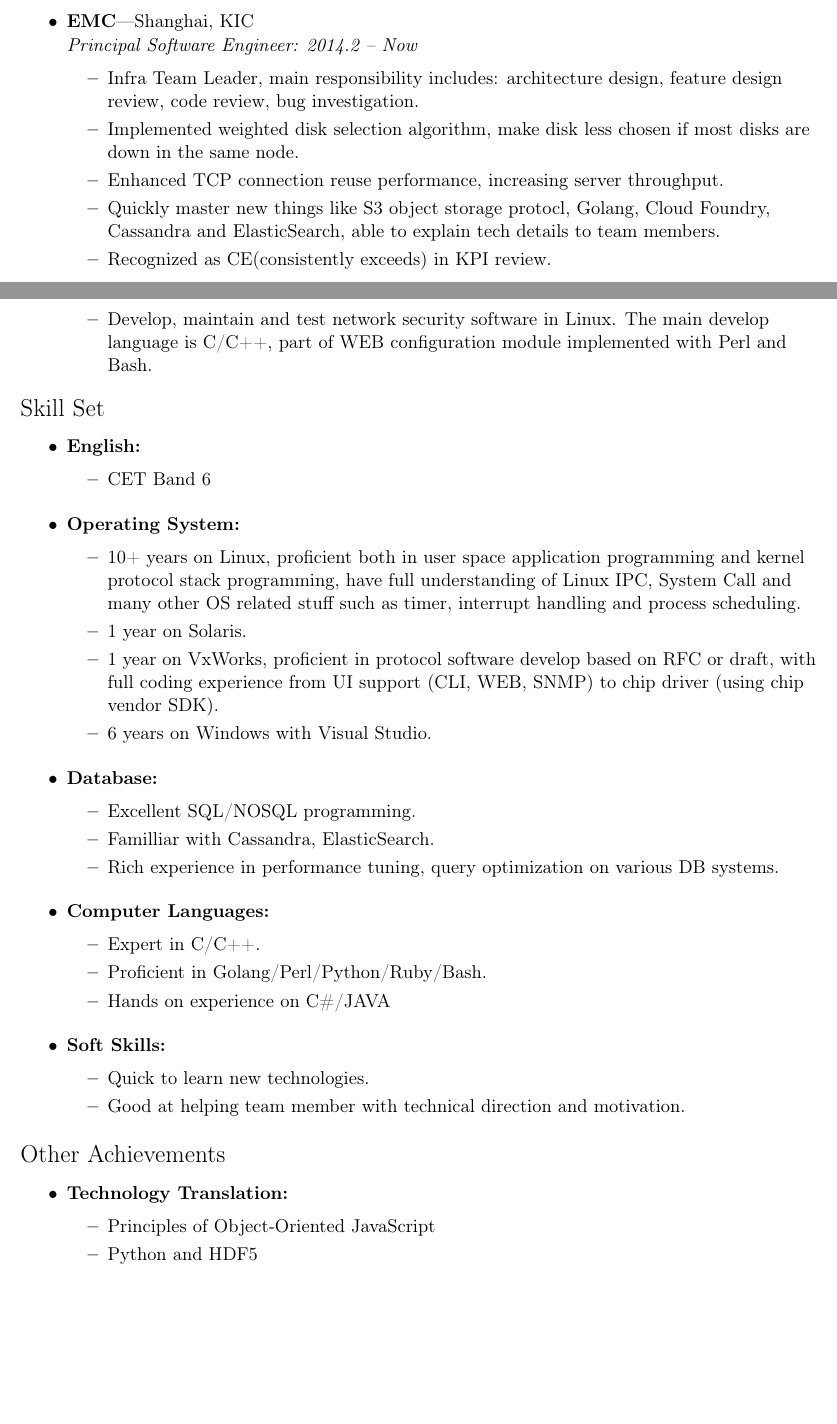
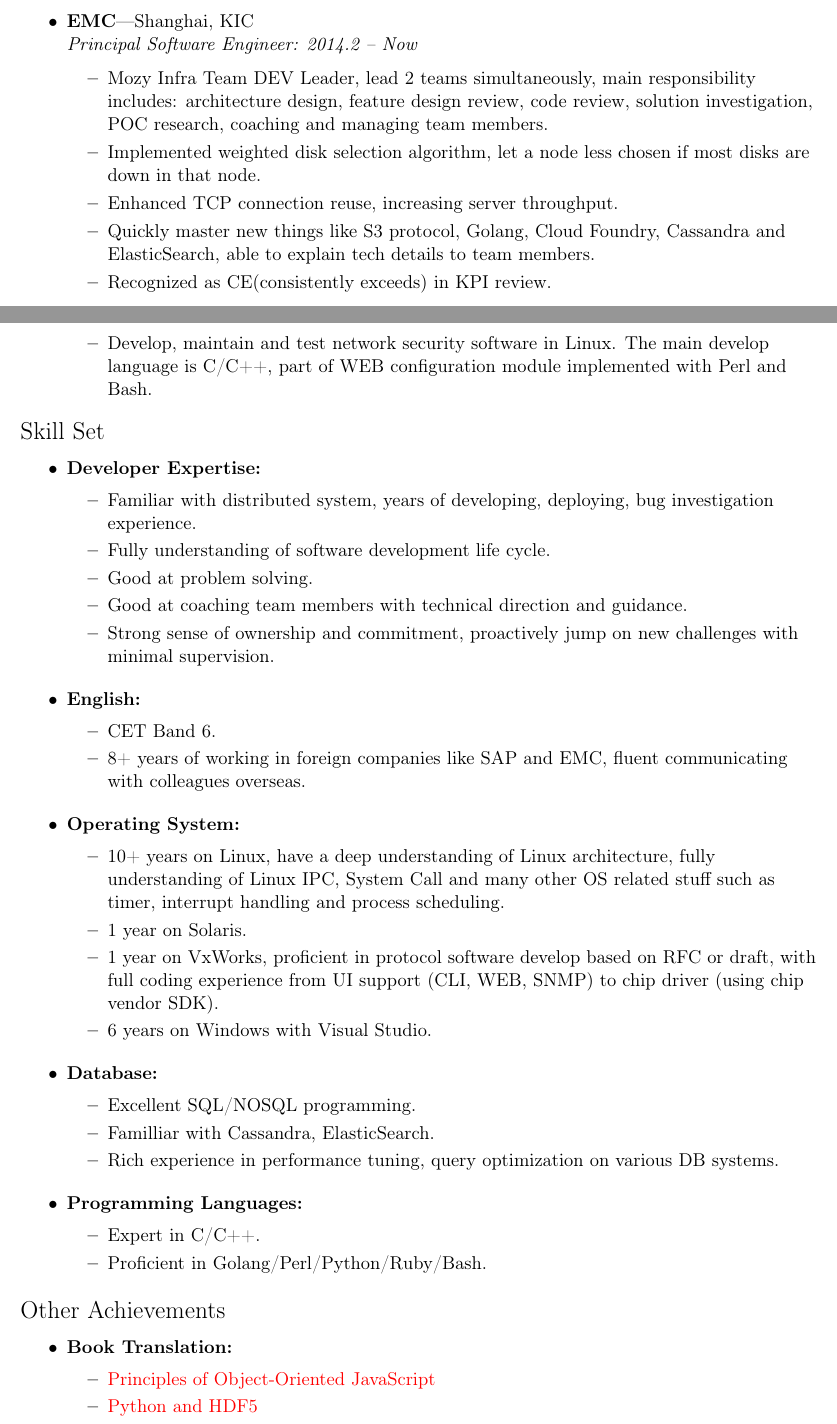
Before and after one commit to stuarthu/resume, a LaTeX CV (resume-en.tex): two parts of pages 1 and 2 of 2, joined at a grey line, cut so that both start at the same text, the shorter picture padded with empty space. Compiled offline with pdfLaTeX.

Commit message:
update en resume
Change-Id: I7a59a3c3b7237ac1ea0b5ef215712f6948aa2320
Signed-off-by: Stuart <Stuart.Hu@emc.com>

```diff
--- a/resume-en.tex
+++ b/resume-en.tex
@@ -1,9 +1,11 @@
 \documentclass[11pt,oneside]{article}
 \usepackage{geometry}
+\usepackage{hyperref}
 \usepackage[T1]{fontenc}
 
 \pagestyle{empty}
 \geometry{letterpaper,tmargin=1in,bmargin=1in,lmargin=1in,rmargin=1in,headheight=0in,headsep=0in,footskip=.3in}
+\hypersetup{colorlinks=true,pdfstartview={FitH},urlcolor=red}
 
 \setlength{\parindent}{0in} \setlength{\parskip}{0in}
 \setlength{\itemsep}{0in} \setlength{\topsep}{0in}
@@ -12,7 +14,7 @@
 % Name and contact information
 \newcommand{\name}{Hu Shijie (Stuart Hu)}
 \newcommand{\phone}{Phone: 13917285414}
-\newcommand{\email}{E-mail: stuarthu@gmail.com}
+\newcommand{\email}{E-mail: \href{mailto:stuarthu@gmail.com}{stuarthu@gmail.com}}
 
 %%%%%%%%%%%%%%%%%%%%%%%%%%%%%%%%%%%%%%%%%%%%%%%%%%%%%%%%%
 % New commands and environments
@@ -105,10 +107,10 @@
 \begin{ressection}{Working Experience}
 
 	\begin{ressubsec}{EMC}{Shanghai, KIC}{Principal Software Engineer: 2014.2 -- Now}
-		\ressubitem{Infra Team Leader, main responsibility includes: architecture design, feature design review, code review, bug investigation.}
-		\ressubitem{Implemented weighted disk selection algorithm, make disk less chosen if most disks are down in the same node.}
-		\ressubitem{Enhanced TCP connection reuse performance, increasing server throughput.}
-		\ressubitem{Quickly master new things like S3 object storage protocl, Golang, Cloud Foundry, Cassandra and ElasticSearch, able to explain tech details to team members.}
+		\ressubitem{Mozy Infra Team DEV Leader, lead 2 teams simultaneously, main responsibility includes: architecture design, feature design review, code review, solution investigation, POC research, coaching and managing team members.}
+		\ressubitem{Implemented weighted disk selection algorithm, let a node less chosen if most disks are down in that node.}
+		\ressubitem{Enhanced TCP connection reuse, increasing server throughput.}
+		\ressubitem{Quickly master new things like S3 protocol, Golang, Cloud Foundry, Cassandra and ElasticSearch, able to explain tech details to team members.}
 		\ressubitem{Recognized as CE(consistently exceeds) in KPI review.}
 	\end{ressubsec}
 
@@ -138,13 +140,22 @@
 
 \begin{ressection}{Skill Set}
 
+	\begin{reslist}{Developer Expertise:}
+		\ressubitem{Familiar with distributed system, years of developing, deploying, bug investigation experience.}
+		\ressubitem{Fully understanding of software development life cycle.}
+		\ressubitem{Good at problem solving.}
+		\ressubitem{Good at coaching team members with technical direction and guidance.}
+		\ressubitem{Strong sense of ownership and commitment, proactively jump on new challenges with minimal supervision.}
+	\end{reslist}
+
 	\begin{reslist}{English:}
-		\ressubitem{CET Band 6}
+		\ressubitem{CET Band 6.}
+		\ressubitem{8+ years of working in foreign companies like SAP and EMC, fluent communicating with colleagues overseas.}
 	\end{reslist}
 
 	\begin{reslist}{Operating System:}
-		\ressubitem{10+ years on Linux, proficient both in user space application programming and kernel
-					protocol stack programming, have full understanding of Linux IPC, System Call and
+		\ressubitem{10+ years on Linux, have a deep understanding of Linux architecture,
+                    fully understanding of Linux IPC, System Call and
 					many other OS related stuff such as timer, interrupt handling and process scheduling.}
 		\ressubitem{1 year on Solaris.}
 		\ressubitem{1 year on VxWorks, proficient in protocol software develop based on RFC or draft, with
@@ -159,24 +170,19 @@
 		\ressubitem{Rich experience in performance tuning, query optimization on various DB systems.}
 	\end{reslist}
 
-	\begin{reslist}{Computer Languages:}
+	\begin{reslist}{Programming Languages:}
 		\ressubitem{Expert in C/C++.}
 		\ressubitem{Proficient in Golang/Perl/Python/Ruby/Bash.}
-		\ressubitem{Hands on experience on C\#/JAVA}
-	\end{reslist}
-
-	\begin{reslist}{Soft Skills:}
-		\ressubitem{Quick to learn new technologies.}
-		\ressubitem{Good at helping team member with technical direction and motivation.}
 	\end{reslist}
 
 \end{ressection}
 
 \begin{ressection}{Other Achievements}
 
-	\begin{reslist}{Technology Translation:}
-		\ressubitem{Principles of Object-Oriented JavaScript}
-		\ressubitem{Python and HDF5}
+	\begin{reslist}{Book Translation:}
+        \ressubitem{\href{http://shop.oreilly.com/product/9781593275402.do}{Principles of Object-Oriented JavaScript}}
+        \ressubitem{\href{http://shop.oreilly.com/product/0636920030249.do}{Python and HDF5}}
+%        \ressubitem{\href{http://shop.oreilly.com/product/0636920028963.do}{High Performance Python}}
 	\end{reslist}
 
 \end{ressection}
```
